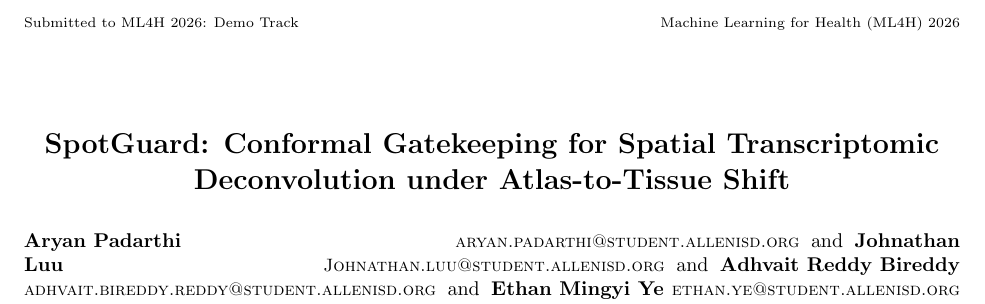
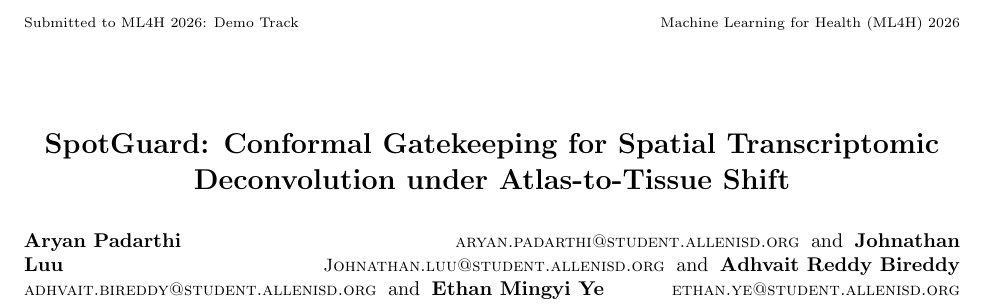
Before and after one commit to The-MathKing/ML4HDemo, a LaTeX paper (main.tex): part of page 1 of 2, cut so that both start at the same text. Compiled offline with pdfLaTeX.

Commit message:
Update Adhvait Reddy Bireddy email address

```diff
--- a/main.tex
+++ b/main.tex
@@ -35,7 +35,7 @@
 \author{%
  \Name{Aryan Padarthi} \Email{aryan.padarthi@student.allenisd.org}\and
  \Name{Johnathan Luu} \Email{Johnathan.luu@student.allenisd.org}\and
- \Name{Adhvait Reddy Bireddy} \Email{adhvait.bireddy.reddy@student.allenisd.org}\and
+ \Name{Adhvait Reddy Bireddy} \Email{adhvait.bireddy@student.allenisd.org}\and
  \Name{Ethan Mingyi Ye} \Email{ethan.ye@student.allenisd.org}\\
  \addr Allen High School
 }
```
Also changed, not shown: main.pdf.
